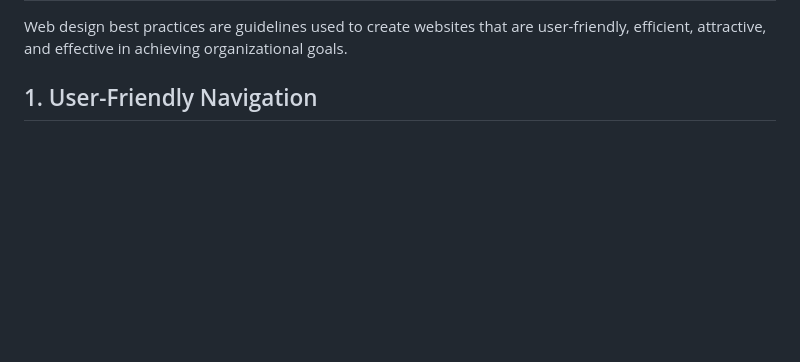
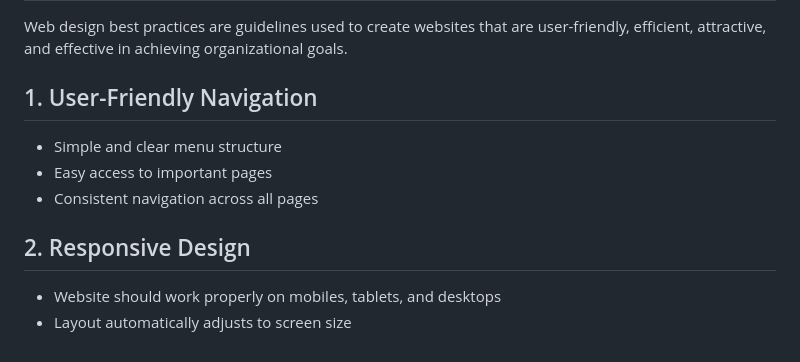
Before and after one commit to sasindusachintha/HDCSE49_WEB, a Markdown page: Web Application Theory.md, the part around the change. Drawn GitHub-style; blank space fills up the shorter version.

Commit message:
Add sections on navigation and responsive design

```diff
--- a/Web Application Theory.md
+++ b/Web Application Theory.md
@@ -249,3 +249,10 @@ Purpose:-
 Web design best practices are guidelines used to create websites that are user-friendly, efficient, attractive, and effective in achieving organizational goals.
 
 ## 1. User-Friendly Navigation
+- Simple and clear menu structure
+- Easy access to important pages
+- Consistent navigation across all pages
+
+## 2. Responsive Design
+- Website should work properly on mobiles, tablets, and desktops
+- Layout automatically adjusts to screen size
```
